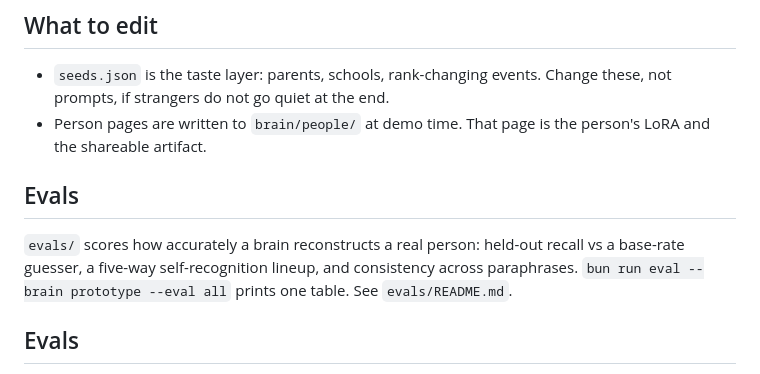
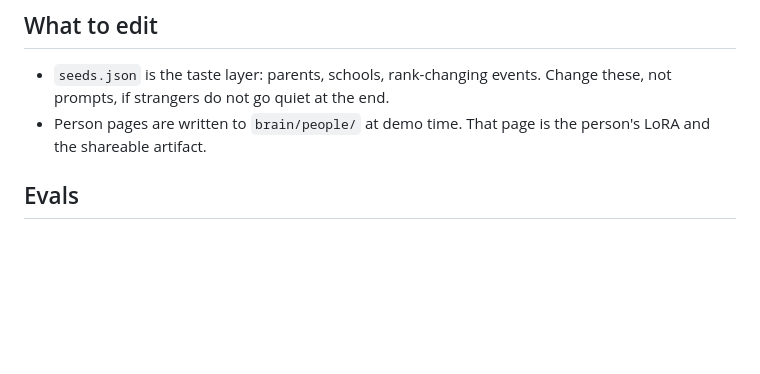
Before and after one commit to souling-world/childhood-brain, a Markdown page: README.md, the part around the change. GitHub-like rendering; blank space fills up the shorter version.

Commit message:
Refactor evals section in README.md
Clarify evals section and remove redundant header.

```diff
--- a/README.md
+++ b/README.md
@@ -22,9 +22,6 @@ Pages carry no `slug:` frontmatter on purpose: gbrain derives slugs from paths a
 ## What to edit
 - `seeds.json` is the taste layer: parents, schools, rank-changing events. Change these, not prompts, if strangers do not go quiet at the end.
 - Person pages are written to `brain/people/` at demo time. That page is the person's LoRA and the shareable artifact.
-
-## Evals
-`evals/` scores how accurately a brain reconstructs a real person: held-out recall vs a base-rate guesser, a five-way self-recognition lineup, and consistency across paraphrases. `bun run eval --brain prototype --eval all` prints one table. See `evals/README.md`.
 
 ## Evals
 
```
